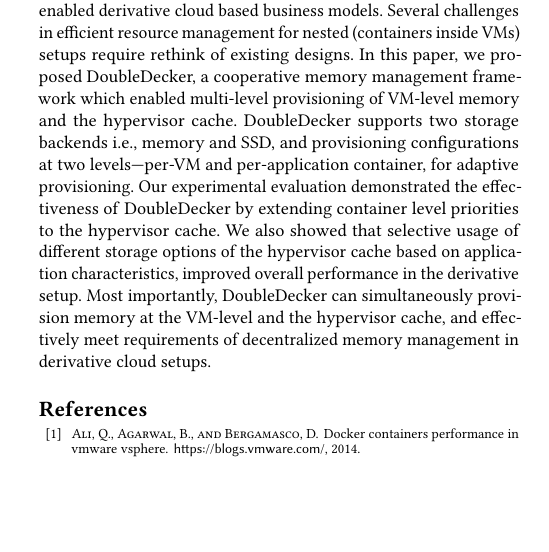
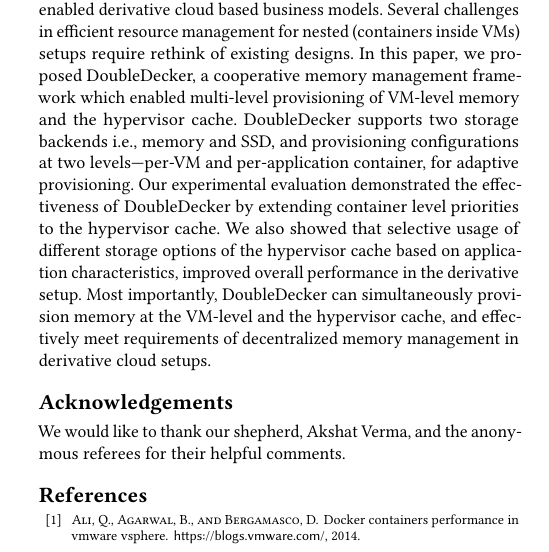
Before and after one commit to provm/doubledecker, a LaTeX paper (middleware17/cameraready/ddecker.tex): part of one column of page 12 of 13, cut so that both start at the same text, the shorter picture padded with empty space. Compiled offline with pdfLaTeX.

Commit message:
deba: add ack

```diff
--- a/middleware17/cameraready/ddecker.tex
+++ b/middleware17/cameraready/ddecker.tex
@@ -86,7 +86,9 @@ USA}
 \input{evaluation.tex}
 \input{related_work.tex}
 \input{conclusion.tex}
-
+\section*{Acknowledgements}
+We would like to thank our shepherd, Akshat Verma,
+and the anonymous referees for their helpful comments.
 \bibliographystyle{acm}
 \bibliography{ddecker}
 
```
